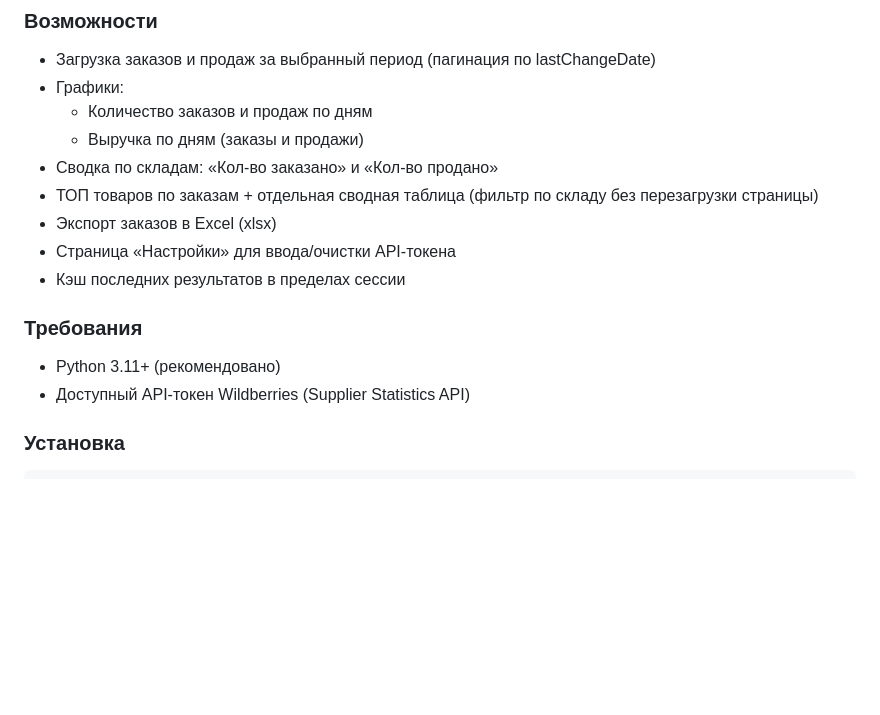
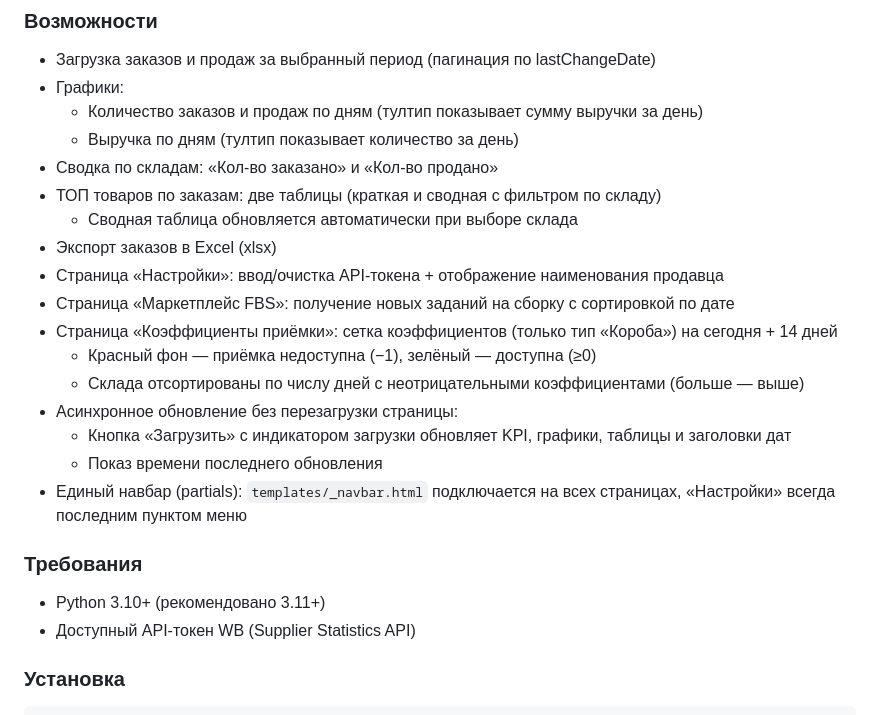
Before and after one commit to YoSkirukat/FuckBerry, a Markdown page: README.md, the part around one of its changes. Rendered like a GitHub page; blank space fills up the shorter version.

````diff
--- a/README.md
+++ b/README.md
@@ -5,17 +5,25 @@
 ### Возможности
 - Загрузка заказов и продаж за выбранный период (пагинация по lastChangeDate)
 - Графики:
-  - Количество заказов и продаж по дням
-  - Выручка по дням (заказы и продажи)
+  - Количество заказов и продаж по дням (тултип показывает сумму выручки за день)
+  - Выручка по дням (тултип показывает количество за день)
 - Сводка по складам: «Кол-во заказано» и «Кол-во продано»
-- ТОП товаров по заказам + отдельная сводная таблица (фильтр по складу без перезагрузки страницы)
+- ТОП товаров по заказам: две таблицы (краткая и сводная с фильтром по складу)
+  - Сводная таблица обновляется автоматически при выборе склада
 - Экспорт заказов в Excel (xlsx)
-- Страница «Настройки» для ввода/очистки API‑токена
-- Кэш последних результатов в пределах сессии
+- Страница «Настройки»: ввод/очистка API‑токена + отображение наименования продавца
+- Страница «Маркетплейс FBS»: получение новых заданий на сборку с сортировкой по дате
+- Страница «Коэффициенты приёмки»: сетка коэффициентов (только тип «Короба») на сегодня + 14 дней
+  - Красный фон — приёмка недоступна (−1), зелёный — доступна (≥0)
+  - Складa отсортированы по числу дней с неотрицательными коэффициентами (больше — выше)
+- Асинхронное обновление без перезагрузки страницы:
+  - Кнопка «Загрузить» с индикатором загрузки обновляет KPI, графики, таблицы и заголовки дат
+  - Показ времени последнего обновления
+- Единый навбар (partials): `templates/_navbar.html` подключается на всех страницах, «Настройки» всегда последним пунктом меню
 
 ### Требования
-- Python 3.11+ (рекомендовано)
-- Доступный API‑токен Wildberries (Supplier Statistics API)
+- Python 3.10+ (рекомендовано 3.11+)
+- Доступный API‑токен WB (Supplier Statistics API)
 
 ### Установка
 ```bash
````
Also changed, not shown: other parts of README.md (+28 -17 lines).
